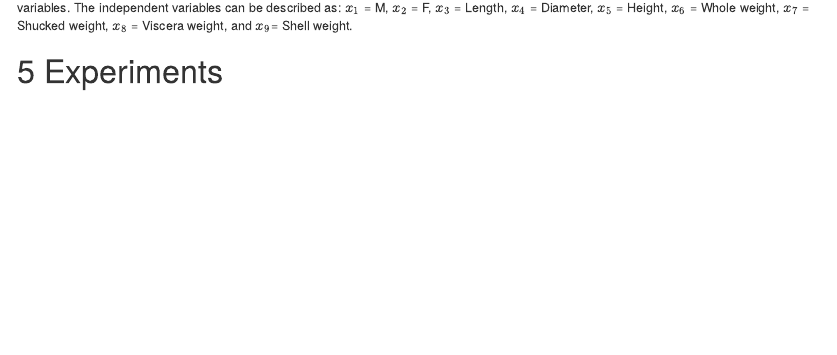
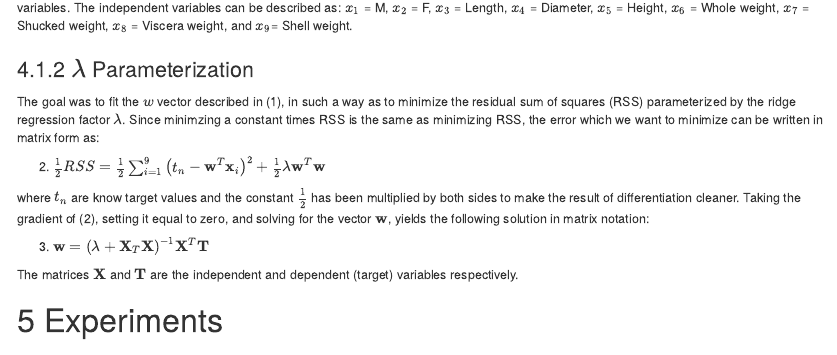
Before and after one commit to MichaelSzczepaniak/AbaloneRegression, an R Markdown document (AbaloneRegression.Rmd): the page in a window 1100 px wide, from 2430 px down before the commit and from 2450 px down after it, so that both start at the same text. The pictures show the output file AbaloneRegression.html that the author committed with the source, opened offline.

Commit message:
finish section 4.1.2

```diff
--- a/AbaloneRegression.Rmd
+++ b/AbaloneRegression.Rmd
@@ -5,8 +5,8 @@ date: 'Original Release: February 2008 | Revised: November 2015'
 output:
-  pdf_document:
-    toc: yes
   html_document:
     number_sections: yes
+    toc: yes
+  pdf_document:
     toc: yes
 ---
 
@@ -103,7 +103,19 @@ The model used to describe the data is as follows:
 
 (@basemodel) $R = w_0 + \sum_{i=1}^{9}{w_i}{x_i}$
 
-In equation (1), $R$ is the number of rings the abalone has, the $w$'s are the weights (our fitted parameters) and the $x_i$'s are the independent variables.  The independent variables can be described as: ${x_1}$ = M, ${x_2}$ = F, ${x_3}$ = Length, ${x_4}$ = Diameter, ${x_5}$ = Height, ${x_6}$ = Whole weight, ${x_7}$ = Shucked weight, ${x_8}$ = Viscera weight, and ${x_9}$= Shell weight.
+In equation (@basemodel), $R$ is the number of rings the abalone has, the $w$'s are the weights (our fitted parameters) and the $x_i$'s are the independent variables.  The independent variables can be described as: ${x_1}$ = M, ${x_2}$ = F, ${x_3}$ = Length, ${x_4}$ = Diameter, ${x_5}$ = Height, ${x_6}$ = Whole weight, ${x_7}$ = Shucked weight, ${x_8}$ = Viscera weight, and ${x_9}$= Shell weight.
+
+### $\lambda$ Parameterization
+
+The goal was to fit the $w$ vector described in (@basemodel), in such a way as to minimize the residual sum of squares (RSS) parameterized by the ridge regression factor $\lambda$.  Since minimzing a constant times RSS is the same as minimizing RSS, the error which we want to minimize can be written in matrix form as:
+
+(@rss) $\frac{1}{2}RSS = \frac{1}{2}\sum_{i=1}^{9}\left({t_n}-{\textbf{w}^T}{\textbf{x}_i}\right)^2 + \frac{1}{2}\lambda{\textbf{w}^T}{\textbf{w}}$
+
+where $t_n$ are know target values and the constant $\frac{1}{2}$ has been multiplied by both sides to make the result of differentiation cleaner.  Taking the gradient of (@rss), setting it equal to zero, and solving for the vector $\textbf{w}$, yields the following solution in matrix notation:
+
+(@weightSolution) $\textbf{w} = \left(\lambda + {\textbf{X}_T}{\textbf{X}}\right)^{-1}{\textbf{X}^T}{\textbf{T}}$
+
+The matrices $\textbf{X}$ and $\textbf{T}$ are the independent and dependent (target) variables respectively.
 
 # Experiments
 
```
Also changed, not shown: AbaloneRegression.html, AbaloneRegression.pdf, AbaloneRegression.Rmd (2 more changed lines).
